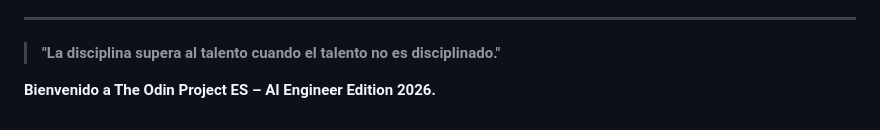
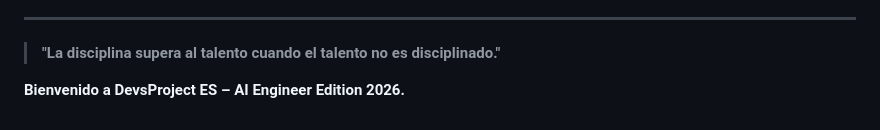
Before and after one commit to JuanValencia19/devs-project, a Markdown page: README.md, the part around the change. GitHub-like rendering.

Commit message:
Update project name from The Odin Project to DevsProject

```diff
--- a/README.md
+++ b/README.md
@@ -476,4 +476,4 @@ Si estás listo para empezar este viaje:
 
 > **"La disciplina supera al talento cuando el talento no es disciplinado."**
 
-**Bienvenido a The Odin Project ES – AI Engineer Edition 2026.**
+**Bienvenido a DevsProject ES – AI Engineer Edition 2026.**
```
